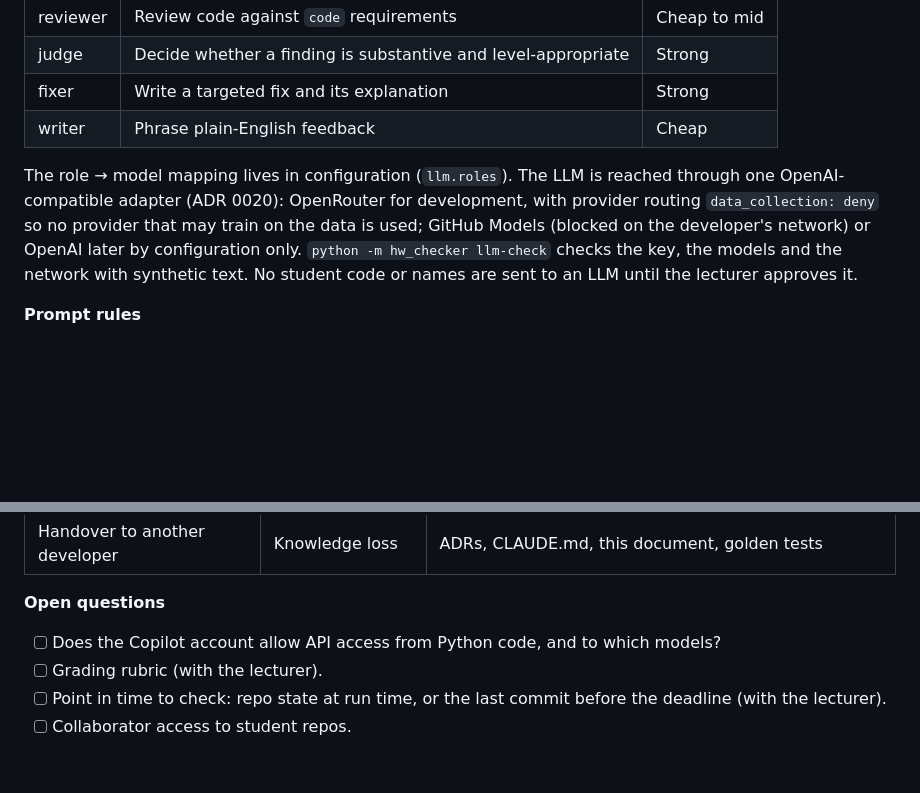
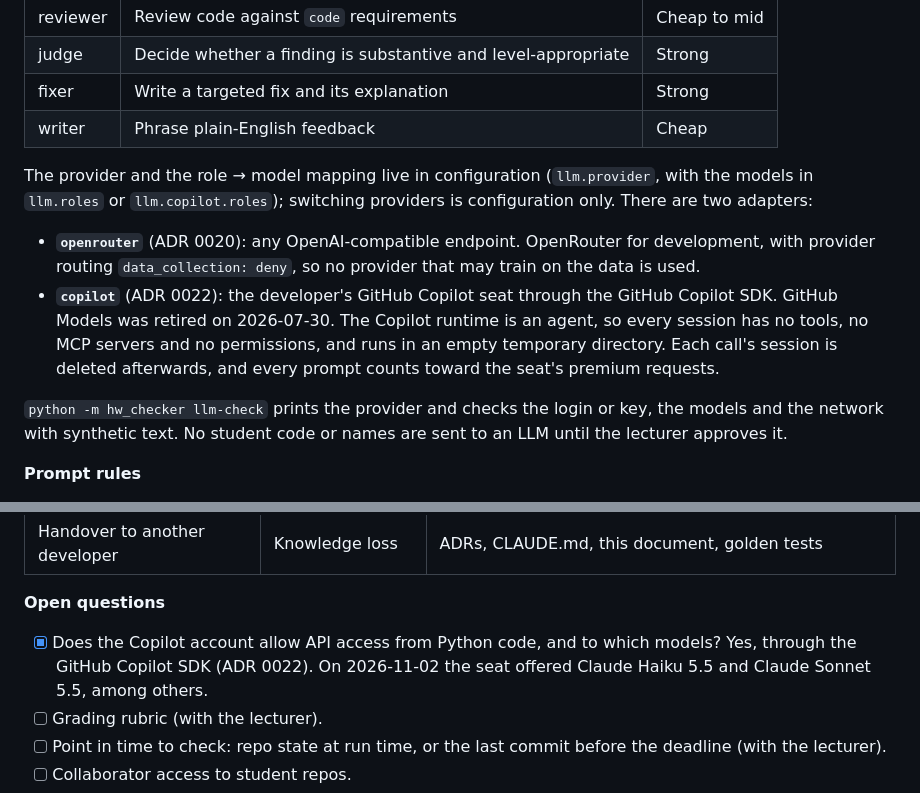
Before and after one commit to rachel85891/PRofessor, a Markdown page: docs/design.md, 2 parts joined by grey strips. Drawn GitHub-style; blank space fills up the shorter version.

```diff
--- a/docs/design.md
+++ b/docs/design.md
@@ -329,7 +329,12 @@ The LLM is used only where a deterministic check is not enough, and every findin
 | fixer | Write a targeted fix and its explanation | Strong |
 | writer | Phrase plain-English feedback | Cheap |
 
-The role → model mapping lives in configuration (`llm.roles`). The LLM is reached through one OpenAI-compatible adapter (ADR 0020): OpenRouter for development, with provider routing `data_collection: deny` so no provider that may train on the data is used; GitHub Models (blocked on the developer's network) or OpenAI later by configuration only. `python -m hw_checker llm-check` checks the key, the models and the network with synthetic text. No student code or names are sent to an LLM until the lecturer approves it.
+The provider and the role → model mapping live in configuration (`llm.provider`, with the models in `llm.roles` or `llm.copilot.roles`); switching providers is configuration only. There are two adapters:
+
+- **`openrouter`** (ADR 0020): any OpenAI-compatible endpoint. OpenRouter for development, with provider routing `data_collection: deny`, so no provider that may train on the data is used.
+- **`copilot`** (ADR 0022): the developer's GitHub Copilot seat through the GitHub Copilot SDK. GitHub Models was retired on 2026-07-30. The Copilot runtime is an agent, so every session has no tools, no MCP servers and no permissions, and runs in an empty temporary directory. Each call's session is deleted afterwards, and every prompt counts toward the seat's premium requests.
+
+`python -m hw_checker llm-check` prints the provider and checks the login or key, the models and the network with synthetic text. No student code or names are sent to an LLM until the lecturer approves it.
 
 **Prompt rules**
 
@@ -517,7 +522,7 @@ The highest risk is running the projects in Docker on Windows against SQL Server
 
 **Open questions**
 
-- [ ] Does the Copilot account allow API access from Python code, and to which models?
+- [x] Does the Copilot account allow API access from Python code, and to which models? Yes, through the GitHub Copilot SDK (ADR 0022). On 2026-11-02 the seat offered Claude Haiku 5.5 and Claude Sonnet 5.5, among others.
 - [ ] Grading rubric (with the lecturer).
 - [ ] Point in time to check: repo state at run time, or the last commit before the deadline (with the lecturer).
 - [ ] Collaborator access to student repos.
```
Also changed, not shown: docs/adr/0020-openai-compatible-llm-adapter.md (+1 -1 lines), docs/adr/0022-copilot-sdk-llm-adapter.md (added, +40 -0 lines).
